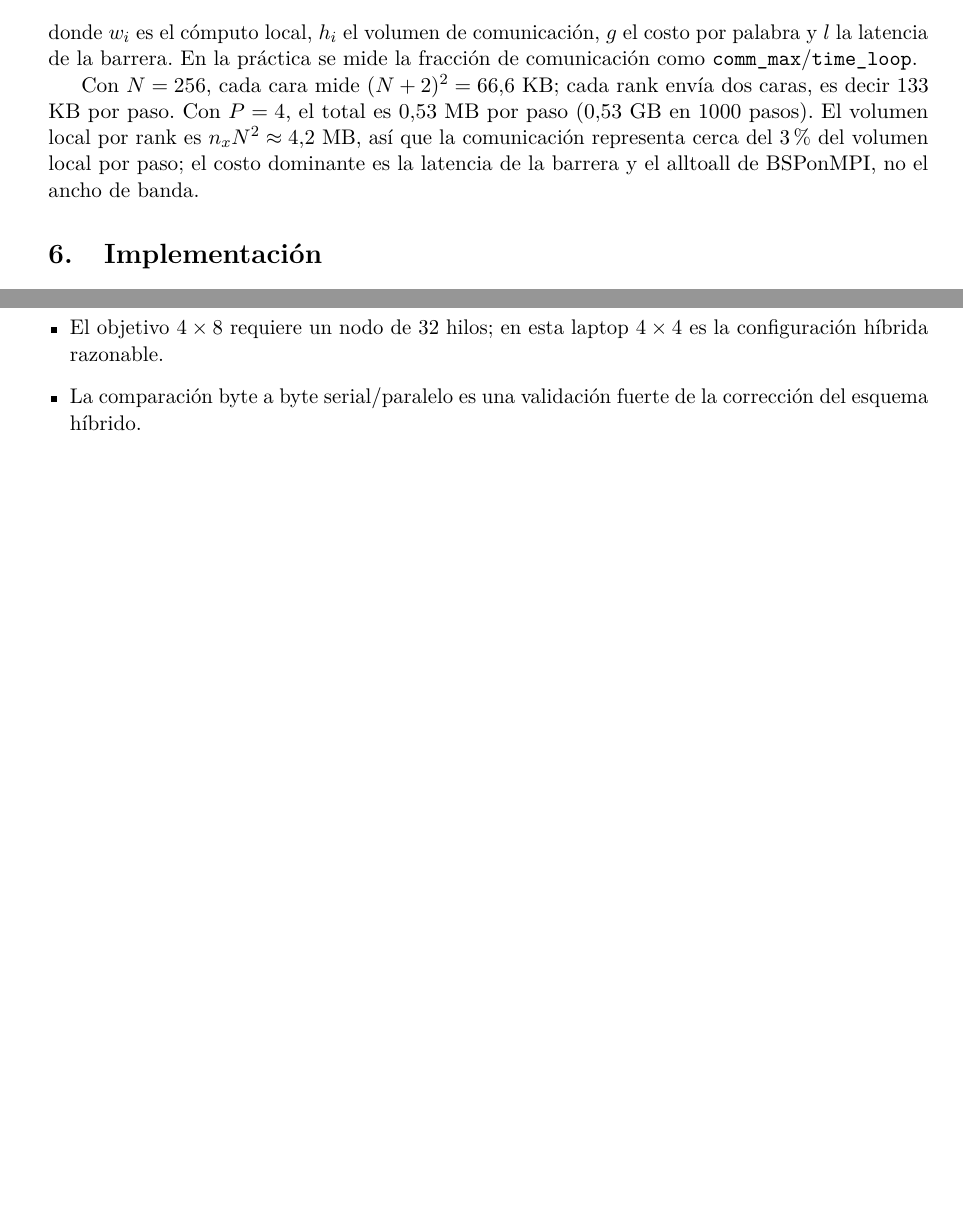
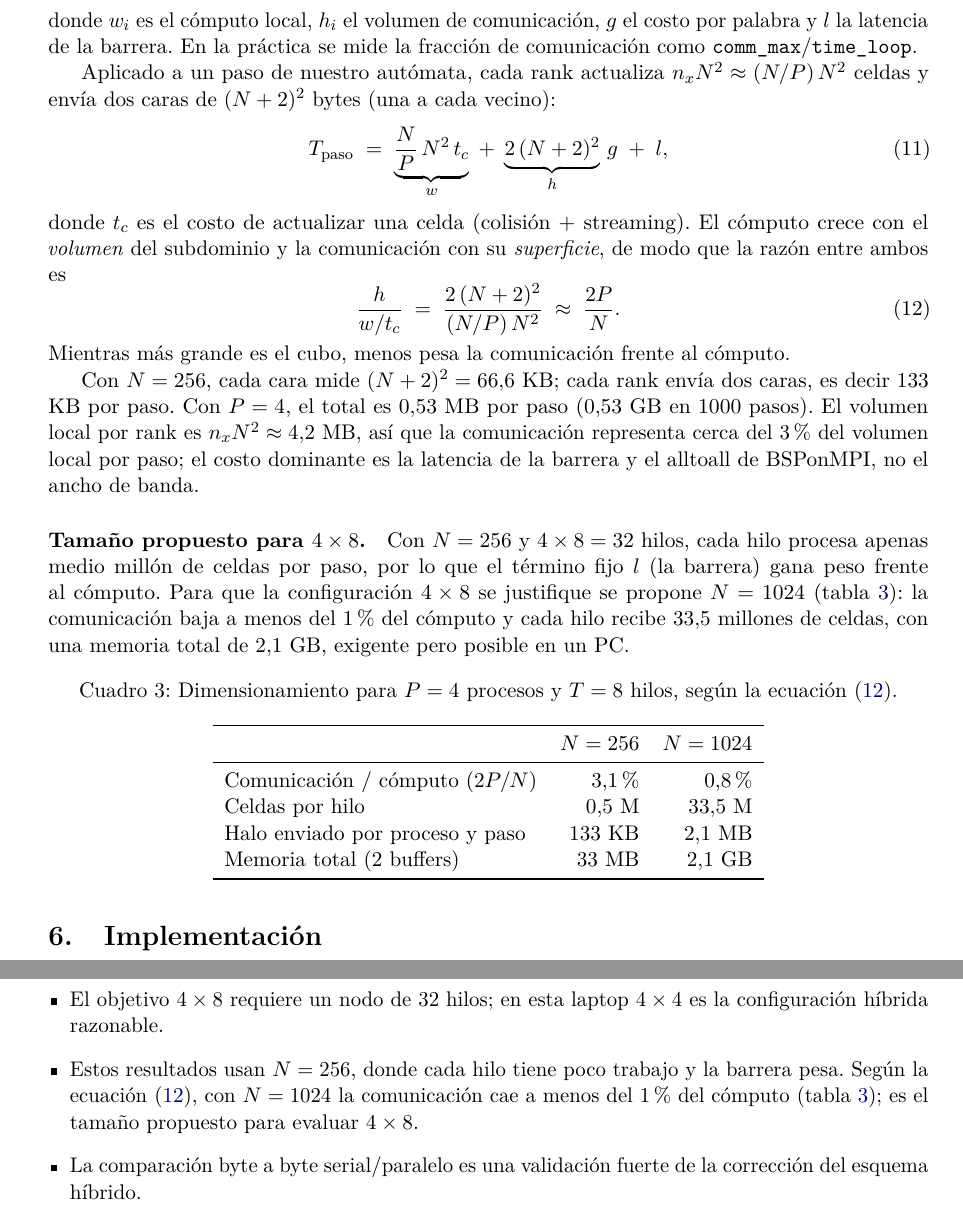
Before and after one commit to dmm-usach/hpc-lab2, a LaTeX paper (docs/informe.tex): two parts of pages 9 and 14 of 15, joined at a grey line, cut so that both start at the same text, the shorter picture padded with empty space. Compiled offline with pdfLaTeX.

Commit message:
Alinea el informe con la sección de paralelización de la presentación
- Costo BSP: agrega el modelo aplicado al paso (w = (N/P) N^2 t_c,
  h = 2(N+2)^2), la razón comunicación/cómputo ~ 2P/N y la tabla de
  dimensionamiento N=256 vs N=1024 para el objetivo 4x8.
- Discusión y trabajo futuro: conecta los resultados con N=1024.
- Presentación: suaviza la afirmación sobre la barrera con N=256.

Co-Authored-By: Claude Opus 5.5 <noreply@anthropic.com>

```diff
--- a/docs/informe.tex
+++ b/docs/informe.tex
@@ -405,12 +405,56 @@ donde $w_i$ es el cómputo local, $h_i$ el volumen de comunicación, $g$ el cost
 por palabra y $l$ la latencia de la barrera. En la práctica se mide la
 fracción de comunicación como \texttt{comm\_max}/\texttt{time\_loop}.
 
+Aplicado a un paso de nuestro autómata, cada rank actualiza $n_x N^2\approx
+(N/P)\,N^2$ celdas y envía dos caras de $(N+2)^2$ bytes (una a cada vecino):
+\begin{equation}
+  T_{\text{paso}} \;=\;
+  \underbrace{\frac{N}{P}\,N^2\,t_c}_{w}
+  \;+\;
+  \underbrace{2\,(N+2)^2}_{h}\,g
+  \;+\; l,
+  \label{eq:costo-paso}
+\end{equation}
+donde $t_c$ es el costo de actualizar una celda (colisión + streaming). El
+cómputo crece con el \emph{volumen} del subdominio y la comunicación con su
+\emph{superficie}, de modo que la razón entre ambos es
+\begin{equation}
+  \frac{h}{w/t_c} \;=\; \frac{2\,(N+2)^2}{(N/P)\,N^2} \;\approx\; \frac{2P}{N}.
+  \label{eq:razon}
+\end{equation}
+Mientras más grande es el cubo, menos pesa la comunicación frente al cómputo.
+
 Con $N=256$, cada cara mide $(N+2)^2=66.6$ KB; cada rank envía dos caras, es
 decir $133$ KB por paso. Con $P=4$, el total es $0.53$ MB por paso
 ($0.53$ GB en 1000 pasos). El volumen local por rank es
 $n_xN^2\approx4.2$ MB, así que la comunicación representa cerca del $3\%$ del
 volumen local por paso; el costo dominante es la latencia de la barrera y el
 alltoall de BSPonMPI, no el ancho de banda.
+
+\paragraph{Tamaño propuesto para $4\times8$.}
+Con $N=256$ y $4\times8=32$ hilos, cada hilo procesa apenas medio millón de
+celdas por paso, por lo que el término fijo $l$ (la barrera) gana peso frente
+al cómputo. Para que la configuración $4\times8$ se justifique se propone
+$N=1024$ (tabla~\ref{tab:sizing}): la comunicación baja a menos del $1\%$ del
+cómputo y cada hilo recibe $33.5$ millones de celdas, con una memoria total de
+$2.1$ GB, exigente pero posible en un PC.
+
+\begin{table}[H]
+\centering
+\caption{Dimensionamiento para $P=4$ procesos y $T=8$ hilos, según
+la ecuación~\eqref{eq:razon}.}
+\label{tab:sizing}
+\begin{tabular}{lrr}
+\toprule
+ & $N=256$ & $N=1024$ \\
+\midrule
+Comunicación / cómputo ($2P/N$) & $3.1\%$ & $0.8\%$ \\
+Celdas por hilo & $0.5$ M & $33.5$ M \\
+Halo enviado por proceso y paso & $133$ KB & $2.1$ MB \\
+Memoria total (2 buffers) & $33$ MB & $2.1$ GB \\
+\bottomrule
+\end{tabular}
+\end{table}
 
 % ---------------------------------------------------------------------------
 \section{Implementación}
@@ -590,6 +634,11 @@ ancho RMS y fracción de masa con $x\ge 0.25N$.}
         alta en $4\times2$ ($\approx45\%$), donde hay poco trabajo por rank.
   \item El objetivo $4\times8$ requiere un nodo de 32 hilos; en esta laptop
         $4\times4$ es la configuración híbrida razonable.
+  \item Estos resultados usan $N=256$, donde cada hilo tiene poco trabajo y la
+        barrera pesa. Según la ecuación~\eqref{eq:razon}, con $N=1024$ la
+        comunicación cae a menos del $1\%$ del cómputo
+        (tabla~\ref{tab:sizing}); es el tamaño propuesto para evaluar
+        $4\times8$.
   \item La comparación byte a byte serial/paralelo es una validación fuerte de
         la corrección del esquema híbrido.
 \end{itemize}
```
Also changed, not shown: docs/presentacion.tex (+2 -2 lines), docs/informe.pdf, docs/presentacion.pdf, docs/informe.tex (3 more changed lines).
